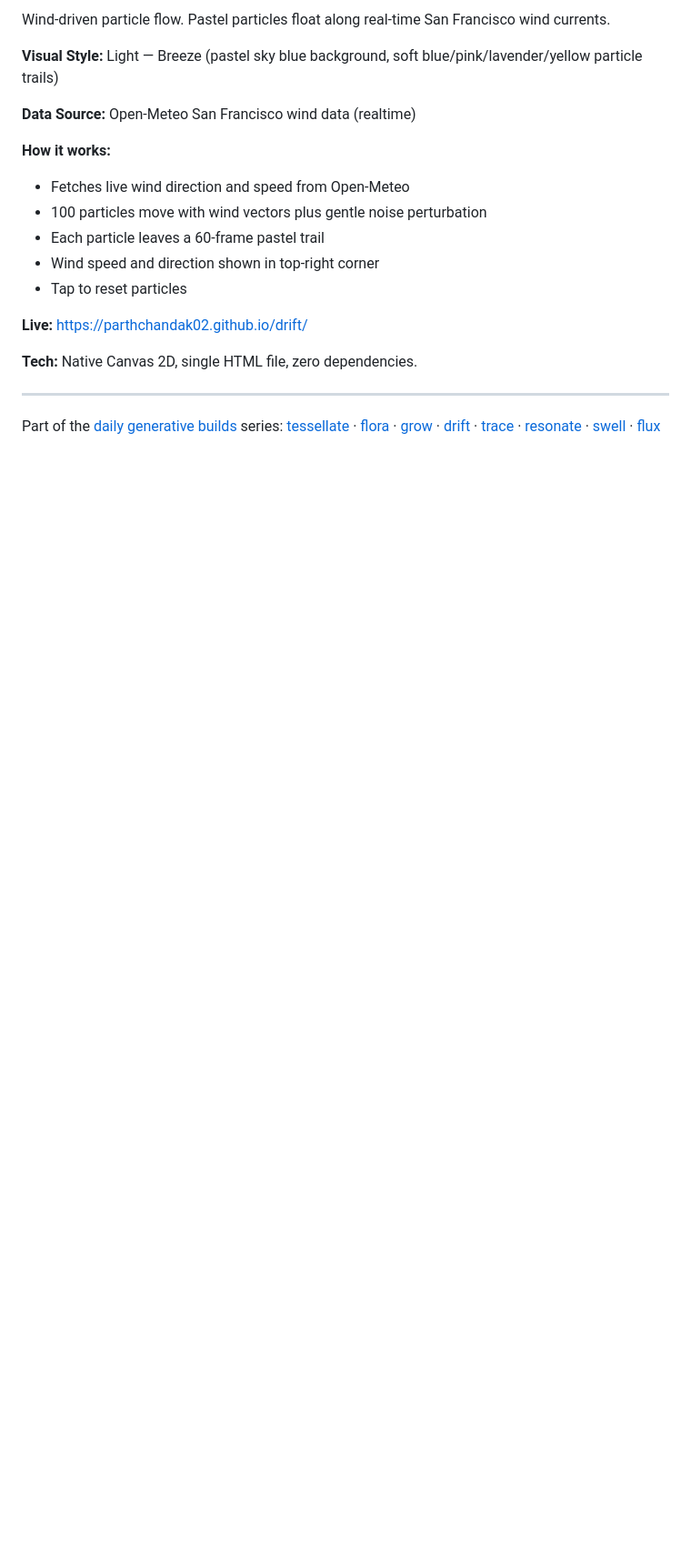
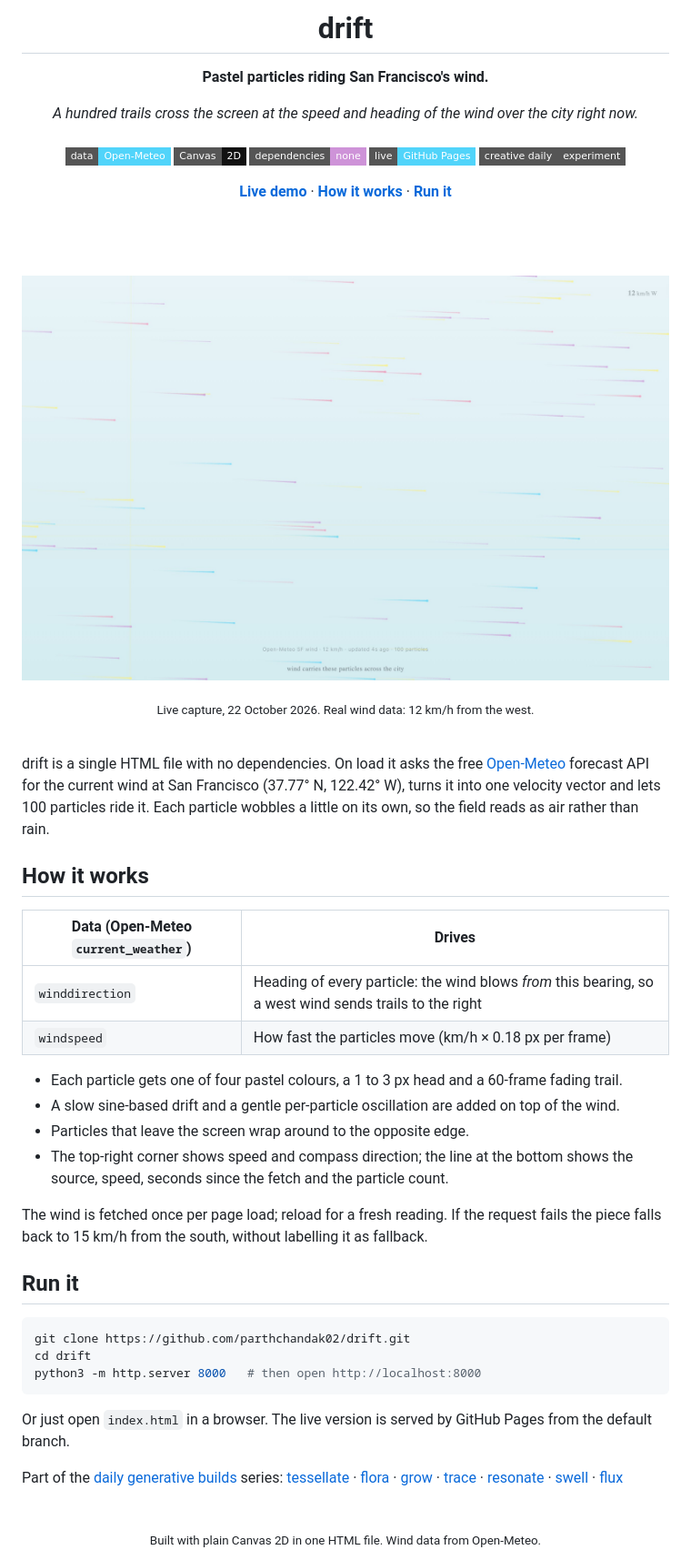
Before and after one commit to parthchandak02/drift, a Markdown page: README.md, the part around one of its changes. Shown at 91% size. GitHub-like rendering; pictures changed too: docs/assets/readme/hero.jpg (added); badges without logos; blank space fills up the shorter version.

Commit message:
Rewrite README as a front page
Co-Authored-By: Claude Opus 5.5 <noreply@anthropic.com>

````diff
--- a/README.md
+++ b/README.md
@@ -2,21 +2,74 @@
 
-Wind-driven particle flow. Pastel particles float along real-time San Francisco wind currents.
+<h1>drift</h1>
 
-**Visual Style:** Light — Breeze (pastel sky blue background, soft blue/pink/lavender/yellow particle trails)
+<p><b>Pastel particles riding San Francisco's wind.</b></p>
 
-**Data Source:** Open-Meteo San Francisco wind data (realtime)
+<p><i>A hundred trails cross the screen at the speed and heading of the wind over the city right now.</i></p>
 
-**How it works:**
-- Fetches live wind direction and speed from Open-Meteo
-- 100 particles move with wind vectors plus gentle noise perturbation
-- Each particle leaves a 60-frame pastel trail
-- Wind speed and direction shown in top-right corner
-- Tap to reset particles
+<h6>
 
-**Live:** https://parthchandak02.github.io/drift/
+![Data](https://img.shields.io/badge/data-Open--Meteo-51d4fa?style=flat-square)
+![Canvas 2D](https://img.shields.io/badge/Canvas-2D-111111?style=flat-square&logo=html5&logoColor=white)
+![Dependencies](https://img.shields.io/badge/dependencies-none-ce93d8?style=flat-square)
+![Live](https://img.shields.io/badge/live-GitHub%20Pages-51d4fa?style=flat-square&logo=github&logoColor=white)
+![Status](https://img.shields.io/badge/creative%20daily-experiment-555555?style=flat-square)
 
-**Tech:** Native Canvas 2D, single HTML file, zero dependencies.
+</h6>
 
----
+<a href="https://parthchandak02.github.io/drift/"><b>Live demo</b></a> ·
+<a href="#how-it-works"><b>How it works</b></a> ·
+<a href="#run-it"><b>Run it</b></a>
 
-Part of the [daily generative builds](https://github.com/parthchandak02/parthchandak02#featured-projects) series: [tessellate](https://parthchandak02.github.io/tessellate/) · [flora](https://parthchandak02.github.io/flora/) · [grow](https://parthchandak02.github.io/grow/) · [drift](https://parthchandak02.github.io/drift/) · [trace](https://parthchandak02.github.io/trace/) · [resonate](https://parthchandak02.github.io/resonate/) · [swell](https://parthchandak02.github.io/swell/) · [flux](https://parthchandak02.github.io/flux/)
+<br><br>
+
+<a href="https://parthchandak02.github.io/drift/"><img src="docs/assets/readme/hero.jpg" width="100%" alt="Soft blue, lavender, pink and yellow particle trails streaming left to right across a pale sky-blue background, with 12 km/h W in the top-right corner"></a>
+
+<sub>Live capture, 22 October 2026. Real wind data: 12 km/h from the west.</sub>
+
+</div>
+
+<br>
+
+drift is a single HTML file with no dependencies. On load it asks the free
+[Open-Meteo](https://open-meteo.com) forecast API for the current wind at San Francisco
+(37.77° N, 122.42° W), turns it into one velocity vector and lets 100 particles ride it.
+Each particle wobbles a little on its own, so the field reads as air rather than rain.
+
+## How it works
+
+| Data (Open-Meteo `current_weather`) | Drives |
+|---|---|
+| `winddirection` | Heading of every particle: the wind blows *from* this bearing, so a west wind sends trails to the right |
+| `windspeed` | How fast the particles move (km/h × 0.18 px per frame) |
+
+- Each particle gets one of four pastel colours, a 1 to 3 px head and a 60-frame fading trail.
+- A slow sine-based drift and a gentle per-particle oscillation are added on top of the wind.
+- Particles that leave the screen wrap around to the opposite edge.
+- The top-right corner shows speed and compass direction; the line at the bottom shows the
+  source, speed, seconds since the fetch and the particle count.
+
+The wind is fetched once per page load; reload for a fresh reading. If the request fails the
+piece falls back to 15 km/h from the south, without labelling it as fallback.
+
+## Run it
+
+```bash
+git clone https://github.com/parthchandak02/drift.git
+cd drift
+python3 -m http.server 8000   # then open http://localhost:8000
+```
+
+Or just open `index.html` in a browser. The live version is served by GitHub Pages from the
+default branch.
+
+Part of the [daily generative builds](https://github.com/parthchandak02/parthchandak02#featured-projects)
+series: [tessellate](https://parthchandak02.github.io/tessellate/) ·
+[flora](https://parthchandak02.github.io/flora/) · [grow](https://parthchandak02.github.io/grow/) ·
+[trace](https://parthchandak02.github.io/trace/) · [resonate](https://parthchandak02.github.io/resonate/) ·
+[swell](https://parthchandak02.github.io/swell/) · [flux](https://parthchandak02.github.io/flux/)
+
+<br>
+
+<div align="center">
+<sub>Built with plain Canvas 2D in one HTML file. Wind data from Open-Meteo.</sub>
+</div>
````
Also changed, not shown: other parts of README.md (+1 -1 lines).
